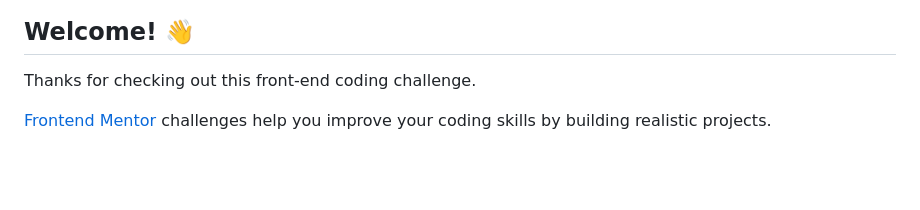
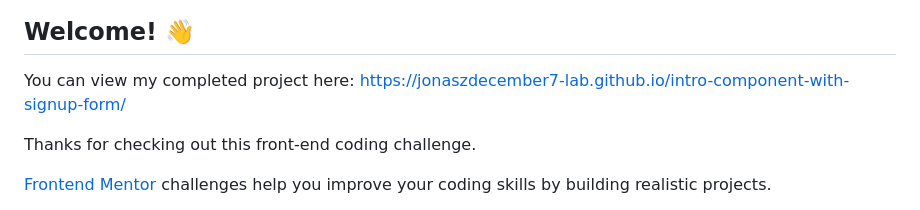
Before and after one commit to jonaszdecember7-lab/intro-component-with-signup-form, a Markdown page: README.md, the part around the change. Rendered like a GitHub page; blank space fills up the shorter version.

Commit message:
Add project link to README
Added project link to README for easier access.

```diff
--- a/README.md
+++ b/README.md
@@ -3,6 +3,8 @@
 ![Design preview for the Intro component with sign up form coding challenge](preview.jpg)
 
 ## Welcome! 👋
+
+You can view my completed project here: https://jonaszdecember7-lab.github.io/intro-component-with-signup-form/
 
 Thanks for checking out this front-end coding challenge.
 
```
